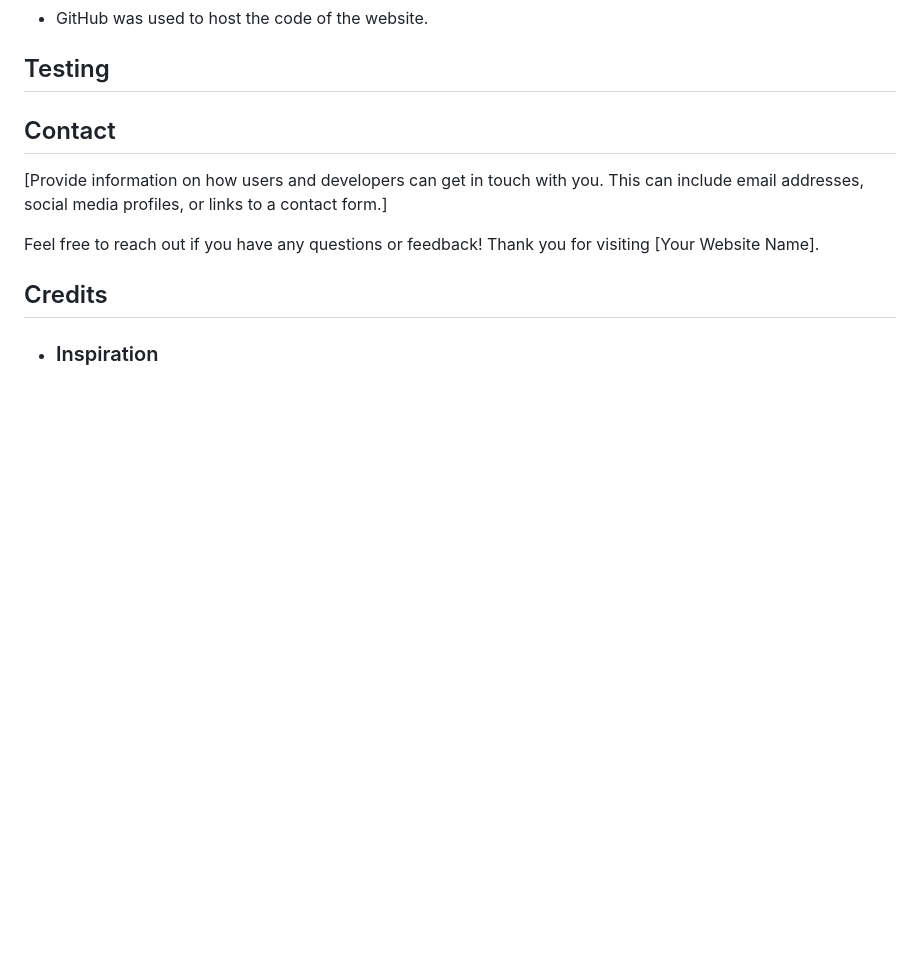
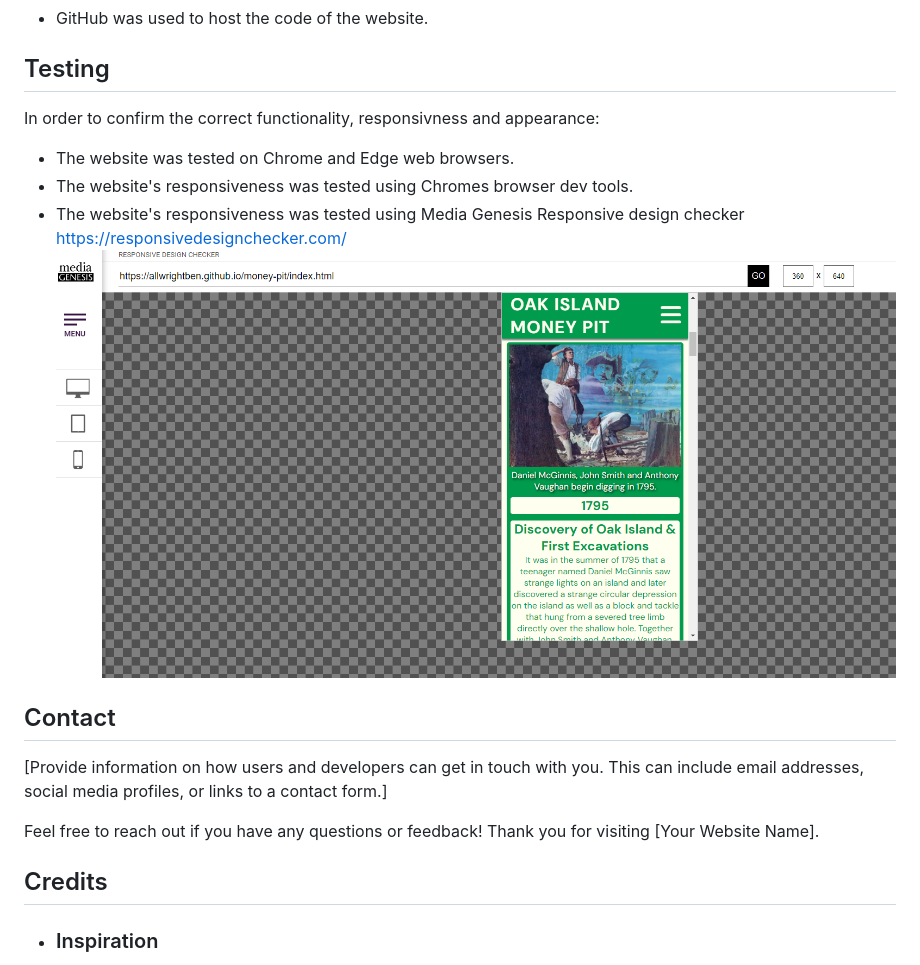
Before and after one commit to Allwrightben/money-pit, a Markdown page: README.md, the part around the change. Drawn GitHub-style; pictures changed too: assets/images/README-images/responsivecheck.png (added); blank space fills up the shorter version.

```diff
--- a/README.md
+++ b/README.md
@@ -149,6 +149,15 @@ The website can be accessed by this [Link](https://allwrightben.github.io/money-
 
 ## Testing
 
+In order to confirm the correct functionality, responsivness and appearance:
+- The website was tested on Chrome and Edge web browsers.
+- The website's responsiveness was tested using Chromes browser dev tools.
+- The website's responsiveness was tested using Media Genesis Responsive design checker
+https://responsivedesignchecker.com/
+![picture of one of the signup response page](assets/images/README-images/responsivecheck.png)
+
+
+
 
 ## Contact
 
```
Also changed, not shown: 4 other files.
